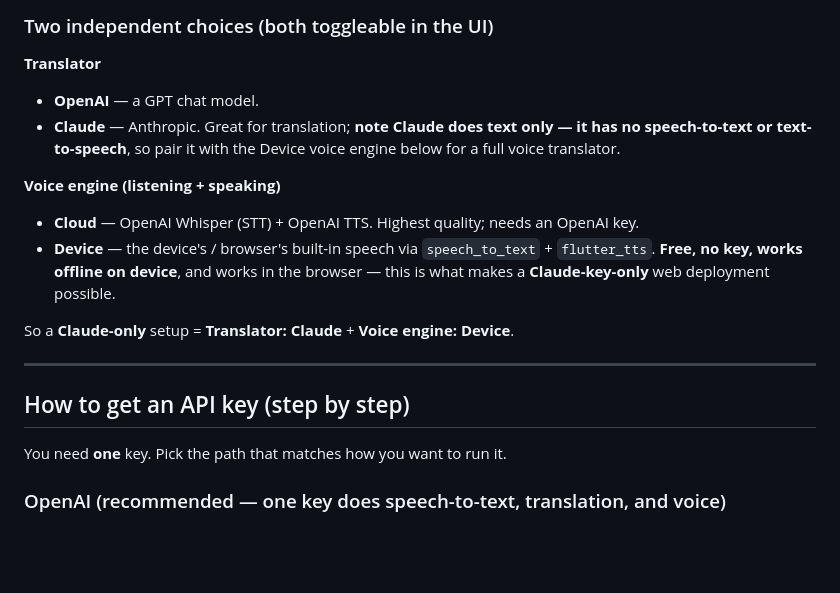
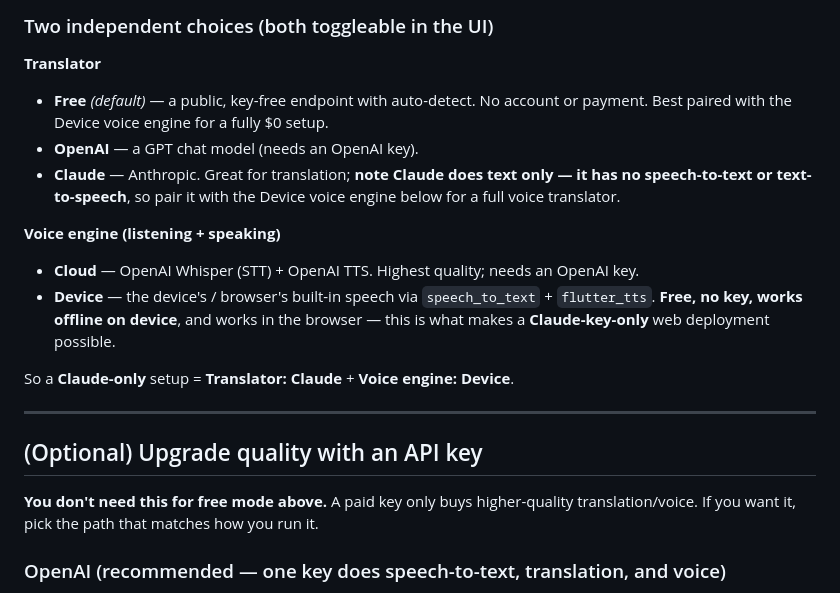
Before and after one commit to thvb1133/jarvis_Translator, a Markdown page: README.md, the part around one of its changes. Drawn GitHub-style; blank space fills up the shorter version.

```diff
--- a/README.md
+++ b/README.md
@@ -57,7 +113,9 @@ api/translate.js               # (repo root) Vercel serverless proxy — keeps t
 ### Two independent choices (both toggleable in the UI)
 
 **Translator**
-- **OpenAI** — a GPT chat model.
+- **Free** *(default)* — a public, key-free endpoint with auto-detect. No account
+  or payment. Best paired with the Device voice engine for a fully $0 setup.
+- **OpenAI** — a GPT chat model (needs an OpenAI key).
 - **Claude** — Anthropic. Great for translation; **note Claude does text only —
   it has no speech-to-text or text-to-speech**, so pair it with the Device voice
   engine below for a full voice translator.
@@ -73,9 +131,10 @@ So a **Claude-only** setup = **Translator: Claude** + **Voice engine: Device**.
 
 ---
 
-## How to get an API key (step by step)
+## (Optional) Upgrade quality with an API key
 
-You need **one** key. Pick the path that matches how you want to run it.
+**You don't need this for free mode above.** A paid key only buys higher-quality
+translation/voice. If you want it, pick the path that matches how you run it.
 
 ### OpenAI (recommended — one key does speech-to-text, translation, and voice)
 
```
Also changed, not shown: other parts of README.md (+56 -0 lines).
